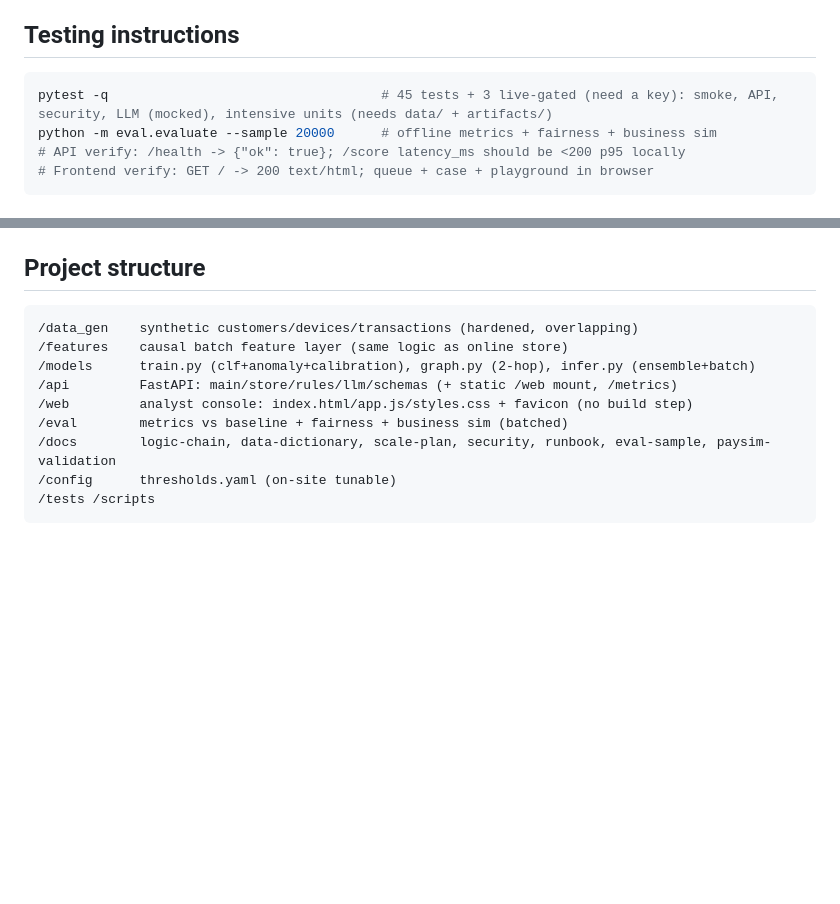
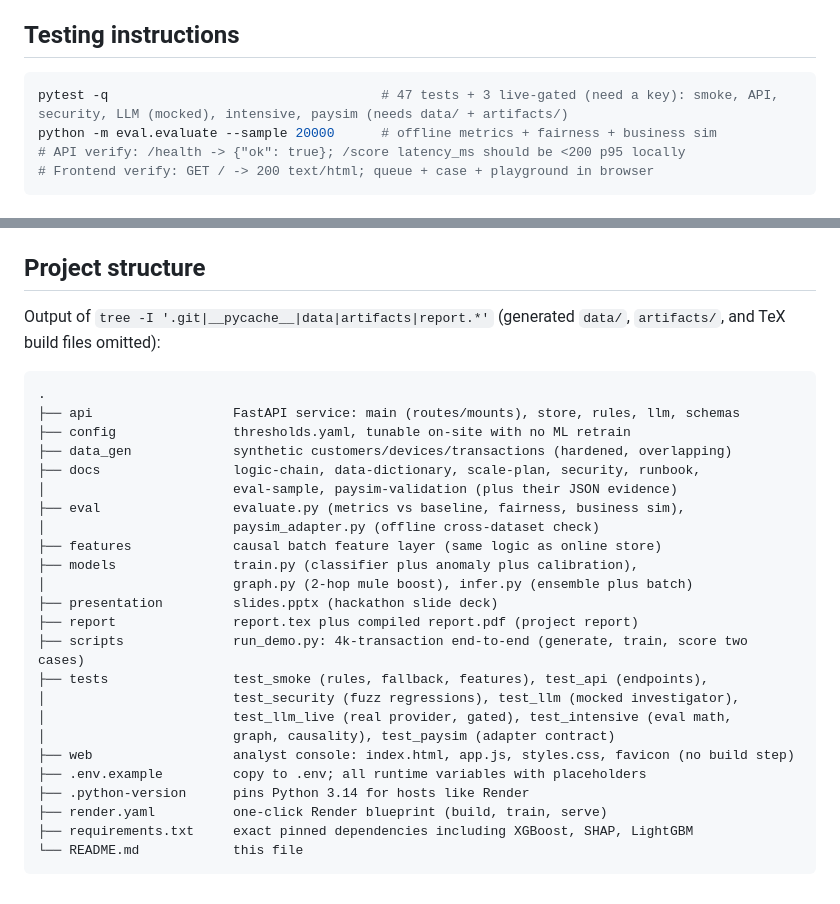
Before and after one commit to A7reus/Vigil, a Markdown page: README.md, 2 parts joined by grey strips. Rendered like a GitHub page; blank space fills up the shorter version.

Commit message:
docs: tree-style project structure with tests and scripts described

````diff
--- a/README.md
+++ b/README.md
@@ -64,7 +64,7 @@ python -m scripts.run_demo              # 4k-txn end-to-end: generate → train
 
 ## Testing instructions
 ```bash
-pytest -q                                   # 45 tests + 3 live-gated (need a key): smoke, API, security, LLM (mocked), intensive units (needs data/ + artifacts/)
+pytest -q                                   # 47 tests + 3 live-gated (need a key): smoke, API, security, LLM (mocked), intensive, paysim (needs data/ + artifacts/)
 python -m eval.evaluate --sample 20000      # offline metrics + fairness + business sim
 # API verify: /health -> {"ok": true}; /score latency_ms should be <200 p95 locally
 # Frontend verify: GET / -> 200 text/html; queue + case + playground in browser
@@ -88,14 +88,31 @@ python -m eval.evaluate --sample 20000      # offline metrics + fairness + busin
 - `docs/paysim-validation.md` + `docs/paysim-eval.json`: independent check on foreign MFS data
 
 ## Project structure
+Output of `tree -I '.git|__pycache__|data|artifacts|report.*'` (generated
+`data/`, `artifacts/`, and TeX build files omitted):
 ```
-/data_gen    synthetic customers/devices/transactions (hardened, overlapping)
-/features    causal batch feature layer (same logic as online store)
-/models      train.py (clf+anomaly+calibration), graph.py (2-hop), infer.py (ensemble+batch)
-/api         FastAPI: main/store/rules/llm/schemas (+ static /web mount, /metrics)
-/web         analyst console: index.html/app.js/styles.css + favicon (no build step)
-/eval        metrics vs baseline + fairness + business sim (batched)
-/docs        logic-chain, data-dictionary, scale-plan, security, runbook, eval-sample, paysim-validation
-/config      thresholds.yaml (on-site tunable)
-/tests /scripts
+.
+├── api                  FastAPI service: main (routes/mounts), store, rules, llm, schemas
+├── config               thresholds.yaml, tunable on-site with no ML retrain
+├── data_gen             synthetic customers/devices/transactions (hardened, overlapping)
+├── docs                 logic-chain, data-dictionary, scale-plan, security, runbook,
+│                        eval-sample, paysim-validation (plus their JSON evidence)
+├── eval                 evaluate.py (metrics vs baseline, fairness, business sim),
+│                        paysim_adapter.py (offline cross-dataset check)
+├── features             causal batch feature layer (same logic as online store)
+├── models               train.py (classifier plus anomaly plus calibration),
+│                        graph.py (2-hop mule boost), infer.py (ensemble plus batch)
+├── presentation         slides.pptx (hackathon slide deck)
+├── report               report.tex plus compiled report.pdf (project report)
+├── scripts              run_demo.py: 4k-transaction end-to-end (generate, train, score two cases)
+├── tests                test_smoke (rules, fallback, features), test_api (endpoints),
+│                        test_security (fuzz regressions), test_llm (mocked investigator),
+│                        test_llm_live (real provider, gated), test_intensive (eval math,
+│                        graph, causality), test_paysim (adapter contract)
+├── web                  analyst console: index.html, app.js, styles.css, favicon (no build step)
+├── .env.example         copy to .env; all runtime variables with placeholders
+├── .python-version      pins Python 3.14 for hosts like Render
+├── render.yaml          one-click Render blueprint (build, train, serve)
+├── requirements.txt     exact pinned dependencies including XGBoost, SHAP, LightGBM
+└── README.md            this file
 ```
````
